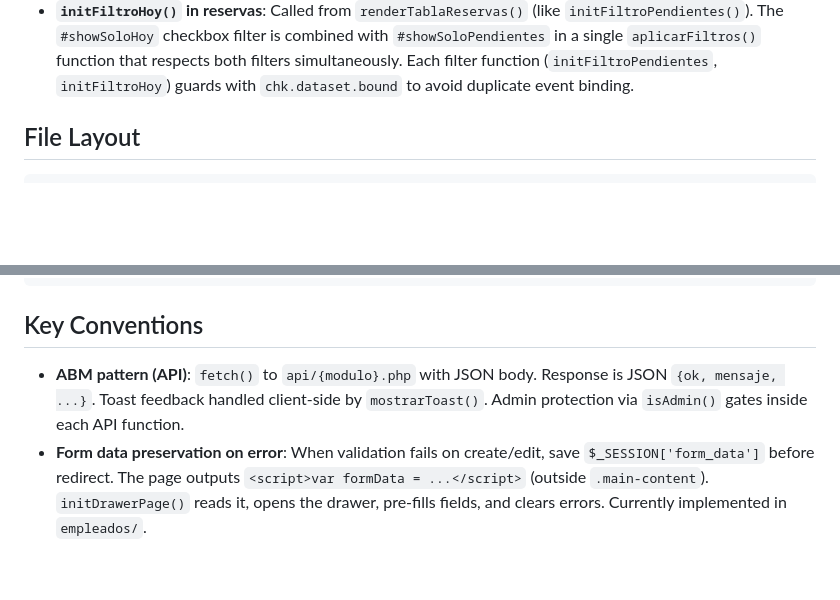
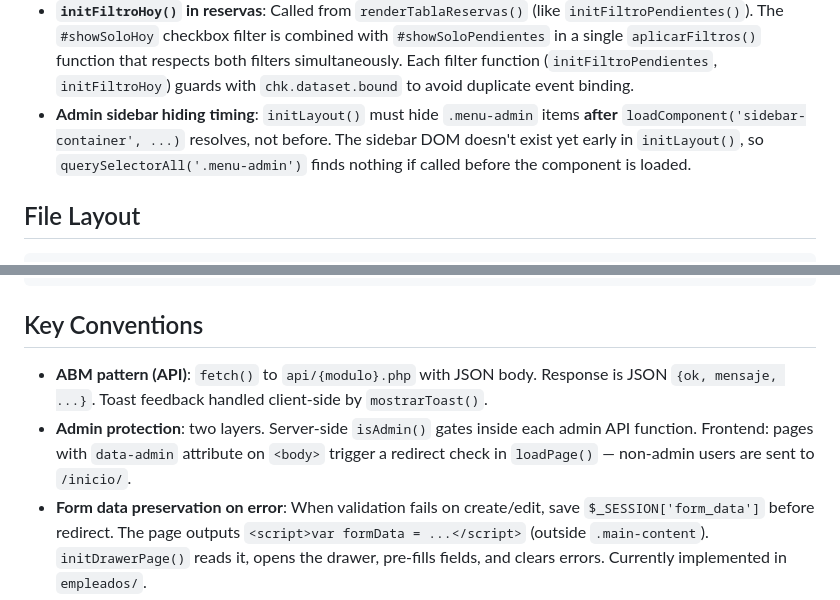
Before and after one commit to AgustinFer/sporta, a Markdown page: AGENTS.md, 2 parts joined by grey strips. Rendered like a GitHub page; blank space fills up the shorter version.

Commit message:
docs: documentar proteccion admin (data-admin + sidebar timing)

````diff
--- a/AGENTS.md
+++ b/AGENTS.md
@@ -31,6 +31,7 @@ Vanilla PHP SPA (faculty project). No build step, no tests, no framework.
 - **`#toast-container` must be outside `.main-content`**: Same reason as the drawer — `loadPage()` replaces `.main-content` via `innerHTML`, so toasts placed inside get destroyed on SPA navigation. Always place them after `</main>`.
 - **Toolbar filter elements need CSS**: Checkboxes in `.table-toolbar` (e.g., `.filter-pendientes`, `.filter-fecha`) must have explicit `display: flex; align-items: center; white-space: nowrap` CSS. Without `white-space: nowrap`, the flex container may shrink the label to near-zero width, making it appear invisible. See `reservas/reservas.css` for reference.
 - **`initFiltroHoy()` in reservas**: Called from `renderTablaReservas()` (like `initFiltroPendientes()`). The `#showSoloHoy` checkbox filter is combined with `#showSoloPendientes` in a single `aplicarFiltros()` function that respects both filters simultaneously. Each filter function (`initFiltroPendientes`, `initFiltroHoy`) guards with `chk.dataset.bound` to avoid duplicate event binding.
+- **Admin sidebar hiding timing**: `initLayout()` must hide `.menu-admin` items **after** `loadComponent('sidebar-container', ...)` resolves, not before. The sidebar DOM doesn't exist yet early in `initLayout()`, so `querySelectorAll('.menu-admin')` finds nothing if called before the component is loaded.
 
 ## File Layout
 
@@ -77,7 +78,8 @@ servidor/
 
 ## Key Conventions
 
-- **ABM pattern (API)**: `fetch()` to `api/{modulo}.php` with JSON body. Response is JSON `{ok, mensaje, ...}`. Toast feedback handled client-side by `mostrarToast()`. Admin protection via `isAdmin()` gates inside each API function.
+- **ABM pattern (API)**: `fetch()` to `api/{modulo}.php` with JSON body. Response is JSON `{ok, mensaje, ...}`. Toast feedback handled client-side by `mostrarToast()`.
+- **Admin protection**: two layers. Server-side `isAdmin()` gates inside each admin API function. Frontend: pages with `data-admin` attribute on `<body>` trigger a redirect check in `loadPage()` — non-admin users are sent to `/inicio/`.
 - **Form data preservation on error**: When validation fails on create/edit, save `$_SESSION['form_data']` before redirect. The page outputs `<script>var formData = ...</script>` (outside `.main-content`). `initDrawerPage()` reads it, opens the drawer, pre-fills fields, and clears errors. Currently implemented in `empleados/`.
 - **Settings accordion pattern** (ajustes/): Each setting group uses `.settings-card.accordion` with `.accordion-header` (clickable, shows ▾) and `.accordion-body` (collapsible, `display: none` by default). Structure:
   ```html
````
